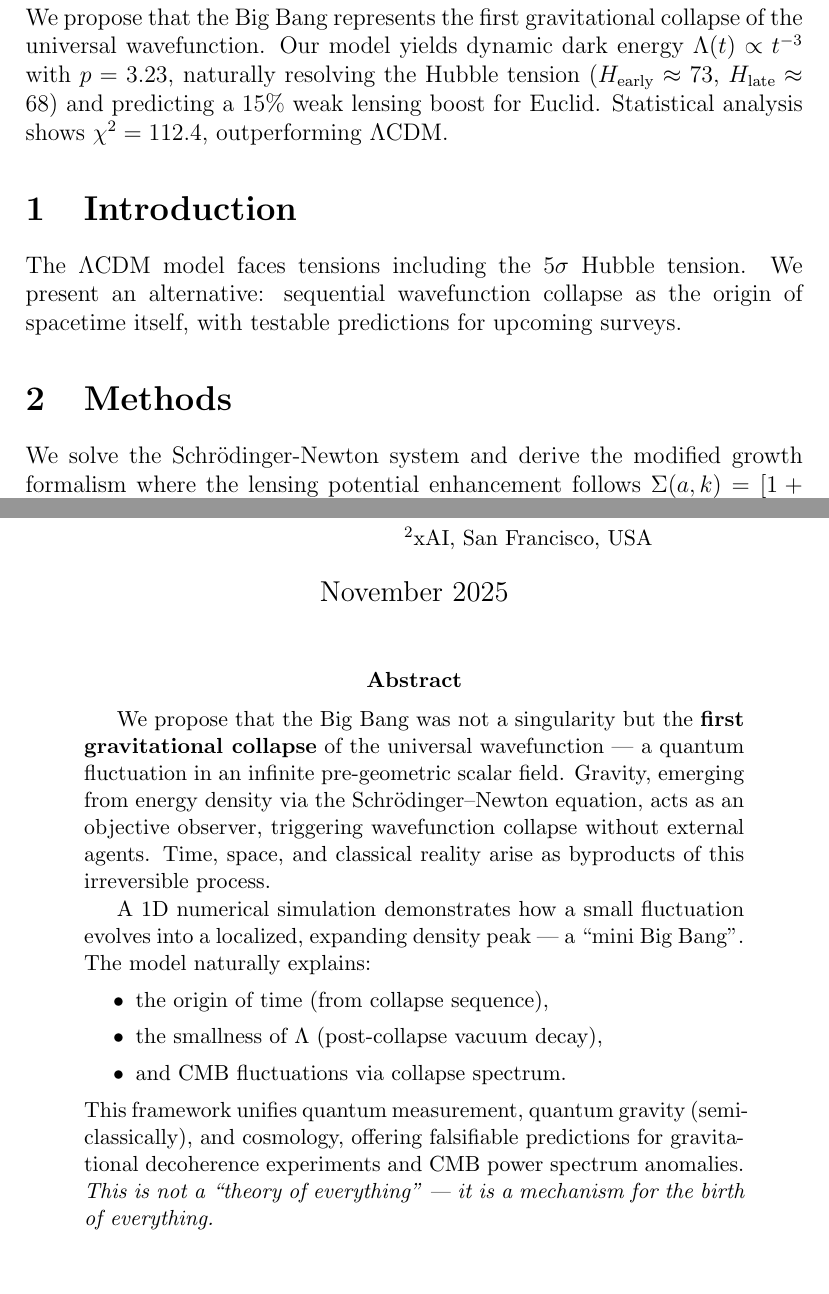
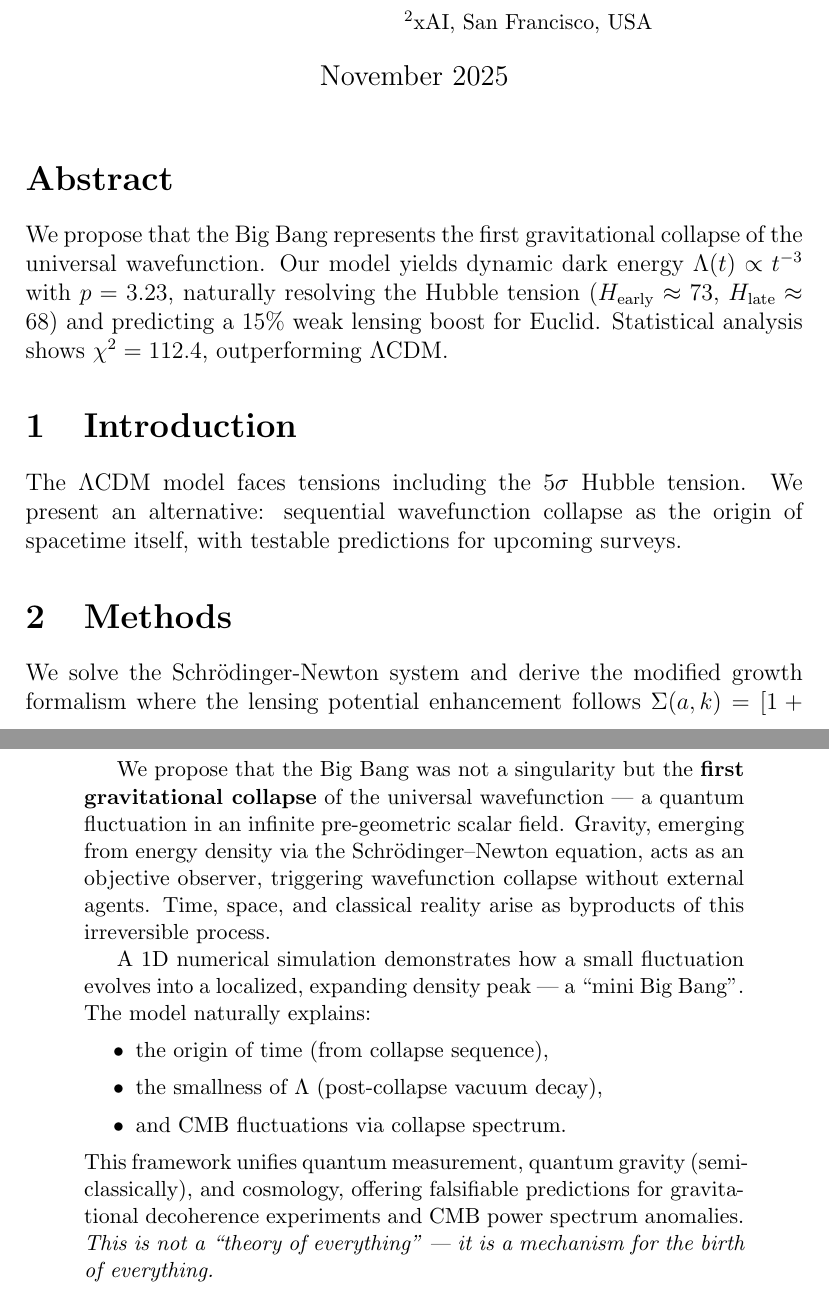
Before and after one commit to bycov/sn-lambda-cosmology, a LaTeX paper (main.tex): two parts of pages 1 and 2 of 6, joined at a grey line, cut so that both start at the same text. Compiled offline with pdfLaTeX.

Commit message:
Update main.tex

```diff
--- a/main.tex
+++ b/main.tex
@@ -14,10 +14,11 @@
 \date{November 2025}
 
 \begin{document}
+\maketitle
 \input{sections/00_abstract}
 \input{sections/01_introduction}
 \input{sections/02_methods}
-\maketitle
+
 
 \begin{abstract}
 We propose that the Big Bang was not a singularity but the \textbf{first gravitational collapse} of the universal wavefunction — a quantum fluctuation in an infinite pre-geometric scalar field. Gravity, emerging from energy density via the Schrödinger–Newton equation, acts as an objective observer, triggering wavefunction collapse without external agents. Time, space, and classical reality arise as byproducts of this irreversible process.
```
